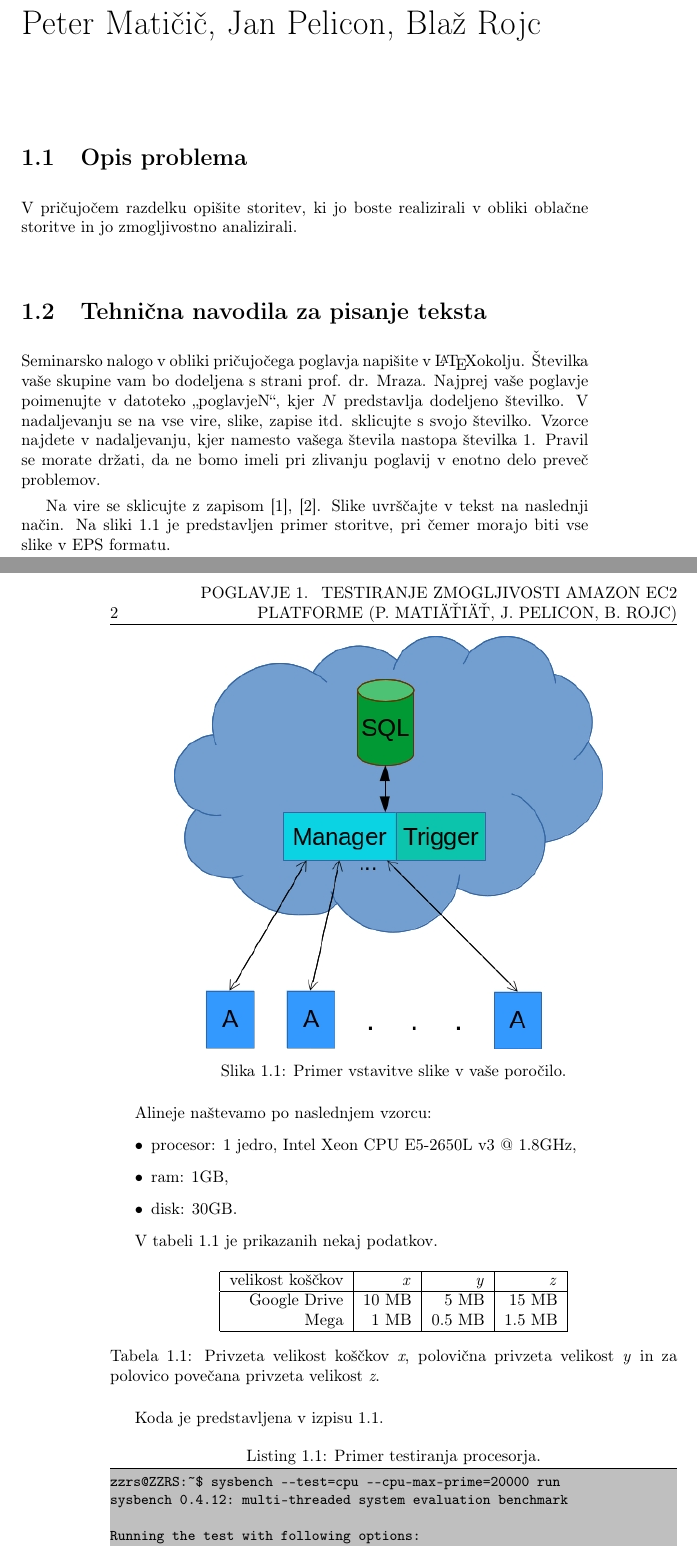
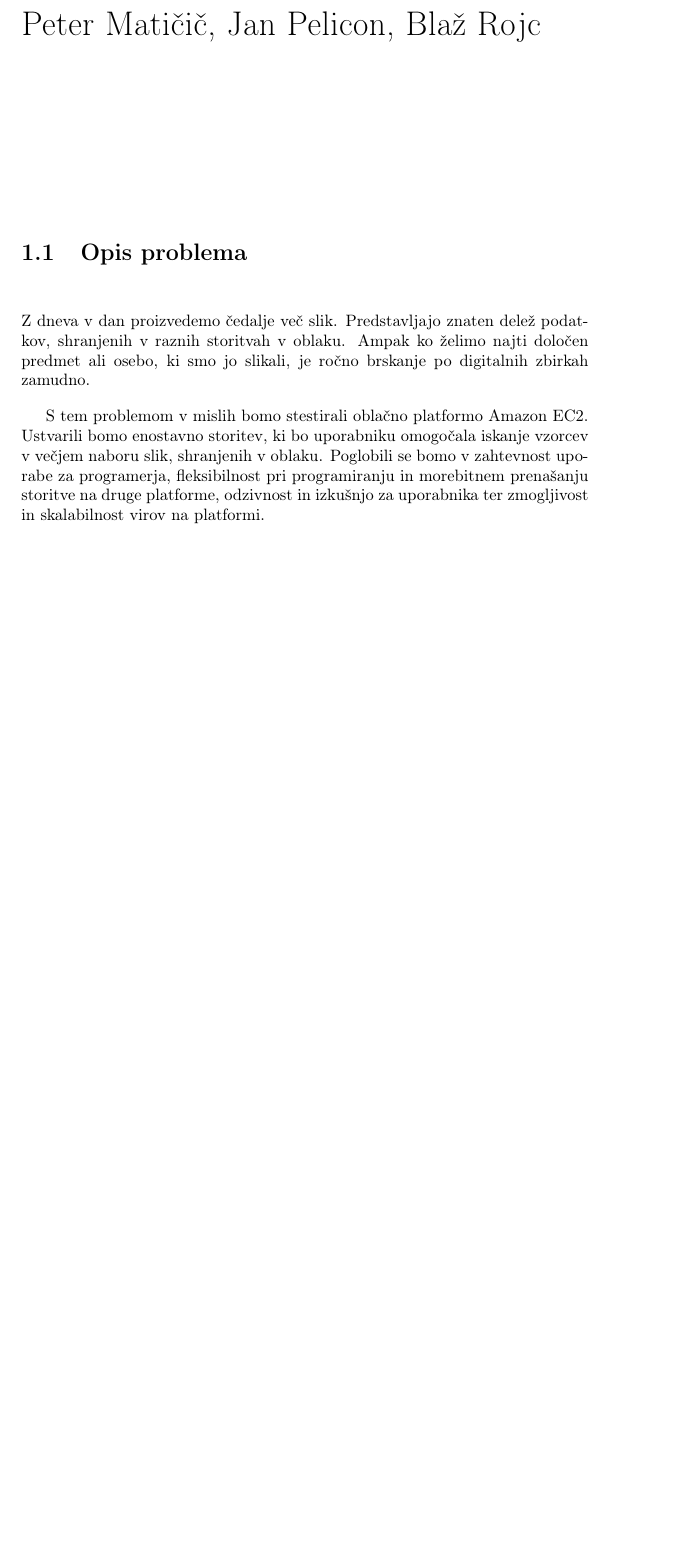
Before and after one commit to hackguy25/ZZRS_pattern_match, a LaTeX book (mro.tex, which reads poglavje_1.tex): two parts of pages 7 and 8 of 11 before the commit and part of page 7 of 9 after it, the two joined at a grey line, cut so that both start at the same text, the shorter picture padded with empty space. Compiled offline with pdfLaTeX.

Commit message:
Kratek opis in kazalo.

```diff
--- a/poglavje_1.tex
+++ b/poglavje_1.tex
@@ -11,47 +11,21 @@
 \bigskip
 
 \section{Opis problema}
-V pričujočem razdelku opišite storitev, ki jo boste realizirali v obliki oblačne storitve in jo zmogljivostno analizirali.
 
-\section{Tehnična navodila za pisanje teksta}
-Seminarsko nalogo v obliki pričujočega poglavja napišite v \LaTeX okolju. Številka vaše skupine vam bo dodeljena s strani prof. dr. Mraza. Najprej vaše poglavje poimenujte v datoteko "`poglavjeN"', kjer $N$ predstavlja dodeljeno številko. V nadaljevanju se na vse vire, slike, zapise itd. sklicujte s svojo številko. Vzorce najdete v nadaljevanju, kjer namesto vašega števila nastopa številka 1. Pravil se morate držati, da ne bomo imeli pri zlivanju poglavij v enotno delo preveč problemov.
+Z dneva v dan proizvedemo čedalje več slik.
+Predstavljajo znaten delež podatkov, shranjenih v raznih storitvah v oblaku.
+Ampak ko želimo najti določen predmet ali osebo, ki smo jo slikali, je ročno brskanje po digitalnih zbirkah zamudno.
 
-Na vire se sklicujte z zapisom \cite{1_dOcean}, \cite{1_greenwade93}. Slike uvrščajte v tekst na naslednji način. Na sliki \ref{fig:1_osnovnaShema} je predstavljen primer storitve, pri čemer morajo biti vse slike v EPS formatu.
-\begin{figure}[H]
-    \centering
-    \includegraphics[scale=0.75]{Img/1_shema.jpg}
-    \caption{Primer vstavitve slike v vaše poročilo.}
-    \label{fig:1_osnovnaShema}
-\end{figure}
+S tem problemom v mislih bomo stestirali oblačno platformo Amazon EC2.
+Ustvarili bomo enostavno storitev, ki bo uporabniku omogočala iskanje vzorcev v večjem naboru slik, shranjenih v oblaku.
+Poglobili se bomo v zahtevnost uporabe za programerja, fleksibilnost pri programiranju in morebitnem prenašanju storitve na druge platforme,
+	odzivnost in izkušnjo za uporabnika ter zmogljivost in skalabilnost virov na platformi.
 
-Alineje naštevamo po naslednjem vzorcu:
-\begin{itemize}
-\item procesor: 1 jedro, Intel Xeon CPU E5-2650L v3 @ 1.8GHz,
-\item ram: 1GB,
-\item disk: 30GB.
-\end{itemize}
+\section{Izbira tehnologij}
 
-V tabeli \ref{table:1_chunks} je prikazanih nekaj podatkov.
-\begin{table}[H]
-    \centering
-        \begin{tabular}{ | r | r | r | r |}
-            \hline
-           velikost koščkov & \textit{x} & \textit{y} & \textit{z} \\
-            \hline
-            Google Drive & 10 MB & 5 MB & 15 MB \\
-            Mega & 1 MB & 0.5 MB & 1.5 MB \\
-            \hline
-        \end{tabular}
-        \caption{Privzeta velikost koščkov \textit{x}, polovična privzeta velikost \textit{y} in za polovico povečana privzeta velikost \textit{z}.}
-    \label{table:1_chunks}
-\end{table}
+\section{Definicija bremena storitve}
 
-Koda je predstavljena v izpisu \ref{lst:1_lst_cpu}.
-\begin{lstlisting}[caption={Primer testiranja procesorja.}, label={lst:1_lst_cpu}]
-zzrs@ZZRS:~$ sysbench --test=cpu --cpu-max-prime=20000 run
-sysbench 0.4.12:  multi-threaded system evaluation benchmark
+\section{Definicija metrik in orodij za meritve}
 
-Running the test with following options:
-Number of threads: 1
+\section{Rezultati meritev}
 
-Doing CPU performance benchmark
```
Also changed, not shown: mro.pdf, poglavje_1.tex (26 more changed lines), 1 other file.
